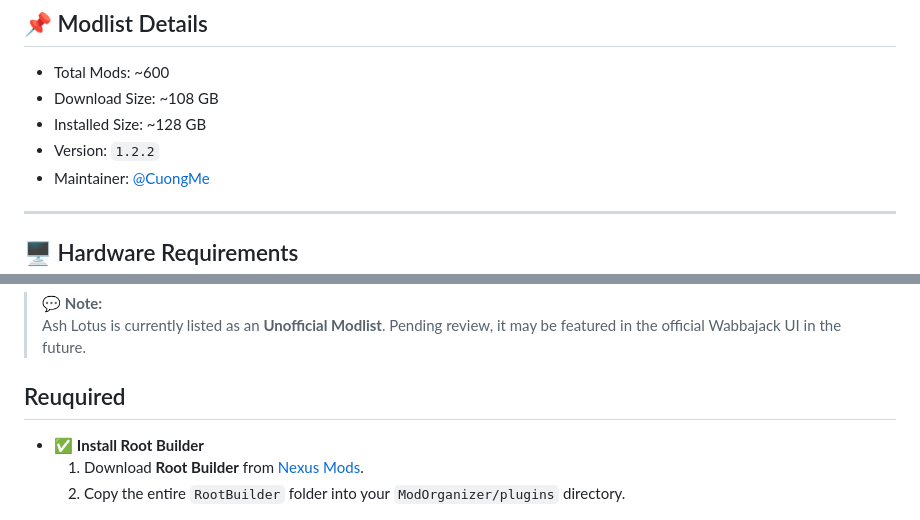
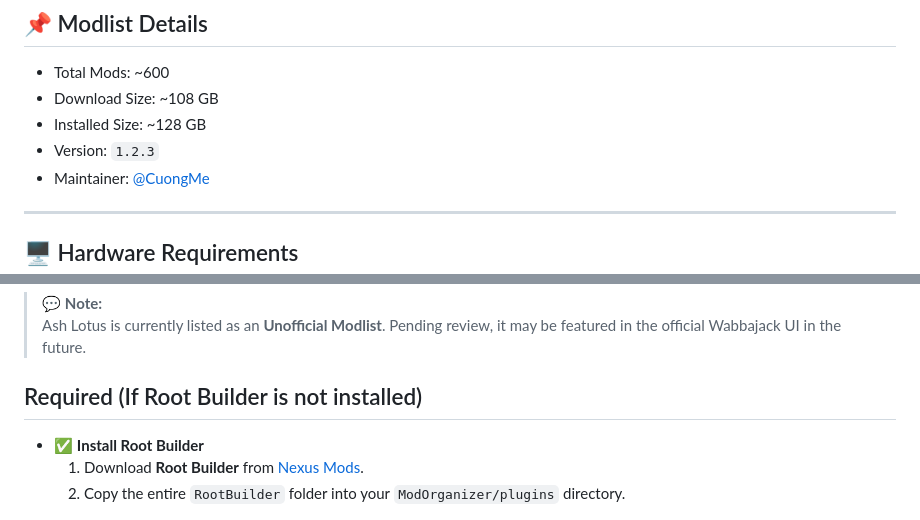
Before and after one commit to CuongMe/ash-lotus-modlist, a Markdown page: README.md, 2 parts joined by grey strips. GitHub-like rendering.

```diff
--- a/README.md
+++ b/README.md
@@ -25,7 +25,7 @@
 - Total Mods: ~600
 - Download Size: ~108 GB
 - Installed Size: ~128 GB
-- Version: `1.2.2`
+- Version: `1.2.3`
 - Maintainer: [@CuongMe](https://github.com/CuongMe)
 
 ---
@@ -106,7 +106,7 @@ Ash Lotus can be installed easily through **[Wabbajack](https://www.wabbajack.or
 > 💬 **Note:**
 > Ash Lotus is currently listed as an **Unofficial Modlist**. Pending review, it may be featured in the official Wabbajack UI in the future.
 
-## Reuquired
+## Required (If Root Builder is not installed)
 - ✅ **Install Root Builder**
   1. Download **Root Builder** from [Nexus Mods](https://www.nexusmods.com/fallout4/mods/ROOT_BUILDER_ID).
   2. Copy the entire `RootBuilder` folder into your `ModOrganizer/plugins` directory.
```
